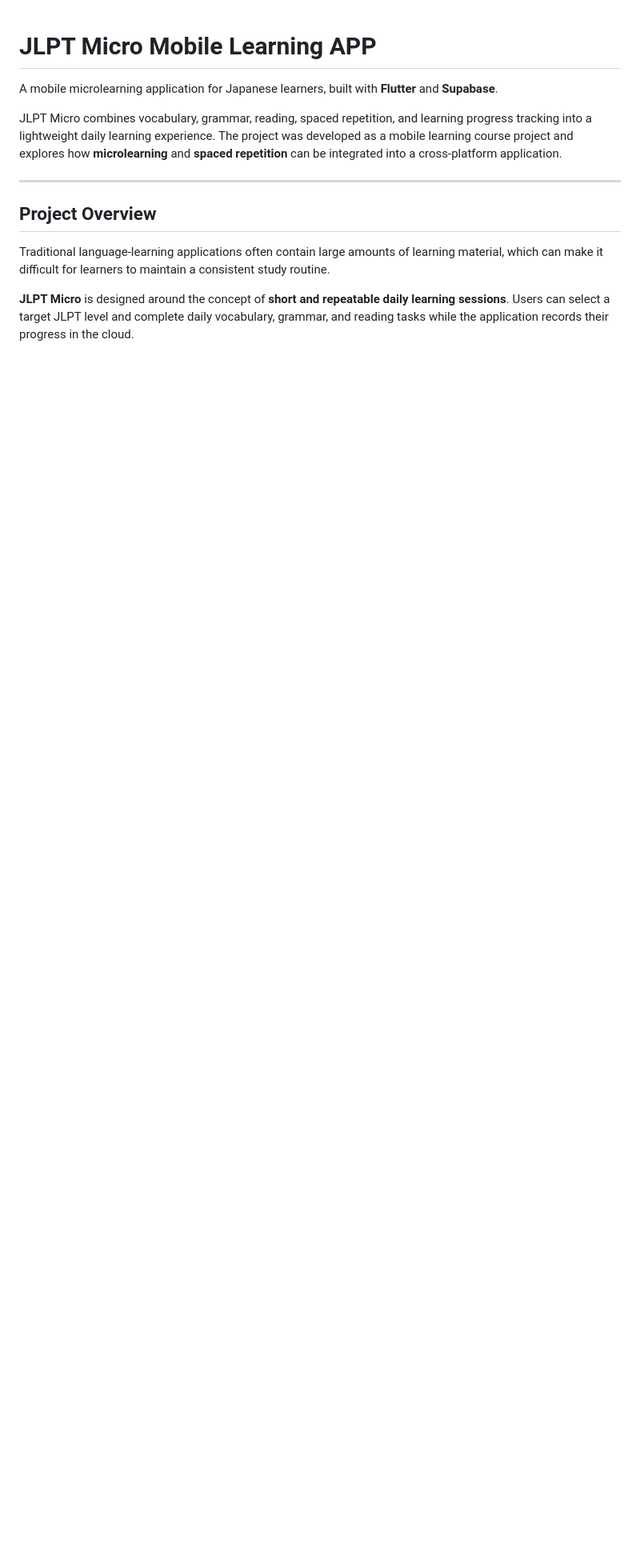
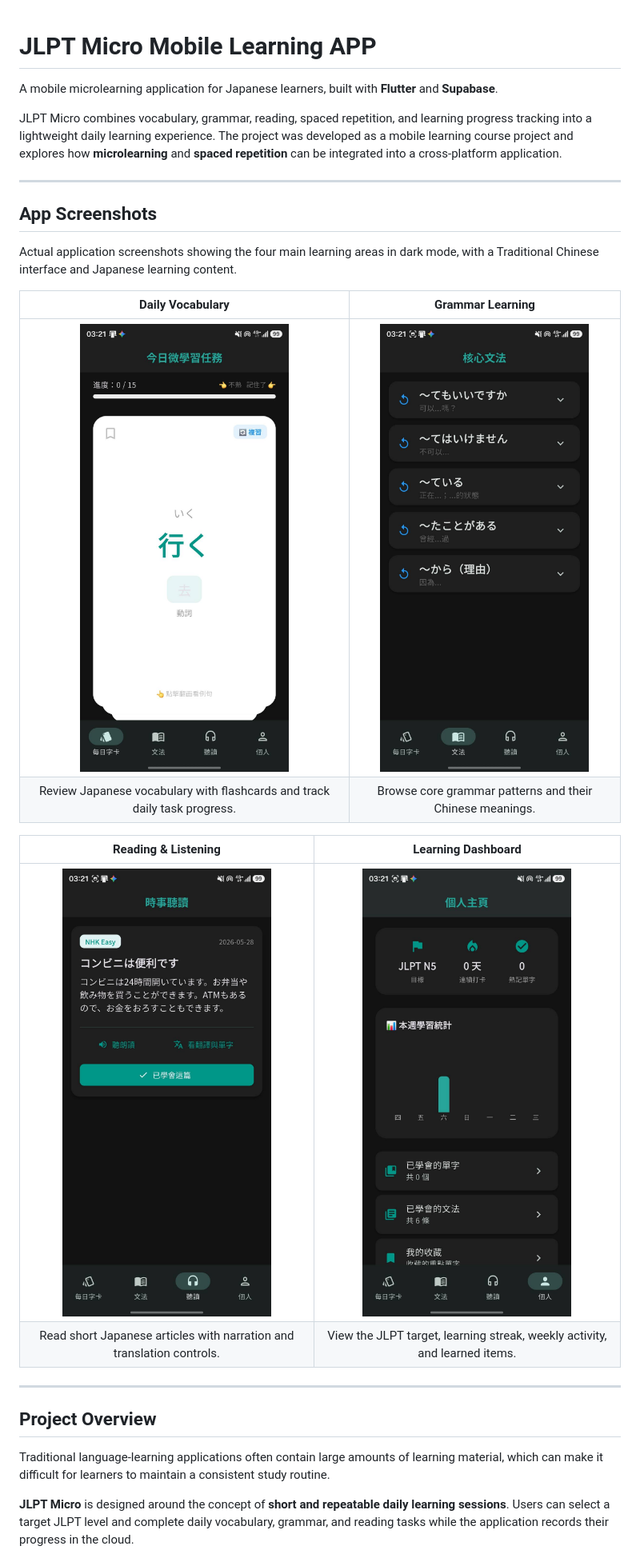
Before and after one commit to BlankTsai/jlpt_micro, a Markdown page: README.md, the part around the change. Shown at 80% size. GitHub-like rendering; pictures changed too: docs/screenshots/daily-vocabulary.jpg (added), docs/screenshots/grammar.jpg (added), docs/screenshots/learning-dashboard.jpg (added); blank space fills up the shorter version.

Commit message:
docs: showcase four application screenshots in README

```diff
--- a/README.md
+++ b/README.md
@@ -3,6 +3,22 @@
 A mobile microlearning application for Japanese learners, built with **Flutter** and **Supabase**.
 
 JLPT Micro combines vocabulary, grammar, reading, spaced repetition, and learning progress tracking into a lightweight daily learning experience. The project was developed as a mobile learning course project and explores how **microlearning** and **spaced repetition** can be integrated into a cross-platform application.
+
+---
+
+## App Screenshots
+
+Actual application screenshots showing the four main learning areas in dark mode, with a Traditional Chinese interface and Japanese learning content.
+
+| Daily Vocabulary | Grammar Learning |
+| :---: | :---: |
+| <img src="docs/screenshots/daily-vocabulary.jpg" alt="Daily vocabulary screen showing a Japanese flashcard and daily task progress" width="280"> | <img src="docs/screenshots/grammar.jpg" alt="Grammar screen listing Japanese sentence patterns with Chinese meanings" width="280"> |
+| Review Japanese vocabulary with flashcards and track daily task progress. | Browse core grammar patterns and their Chinese meanings. |
+
+| Reading & Listening | Learning Dashboard |
+| :---: | :---: |
+| <img src="docs/screenshots/reading-listening.jpg" alt="Reading and listening screen showing a Japanese article with narration, translation, and completion controls" width="280"> | <img src="docs/screenshots/learning-dashboard.jpg" alt="Personal dashboard showing the JLPT target, learning streak, weekly activity, and learned items" width="280"> |
+| Read short Japanese articles with narration and translation controls. | View the JLPT target, learning streak, weekly activity, and learned items. |
 
 ---
 
```
